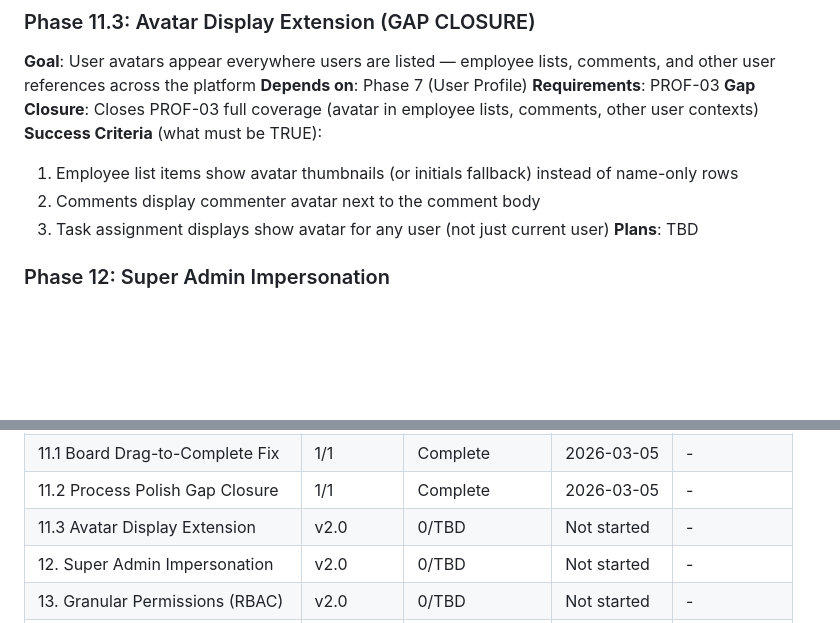
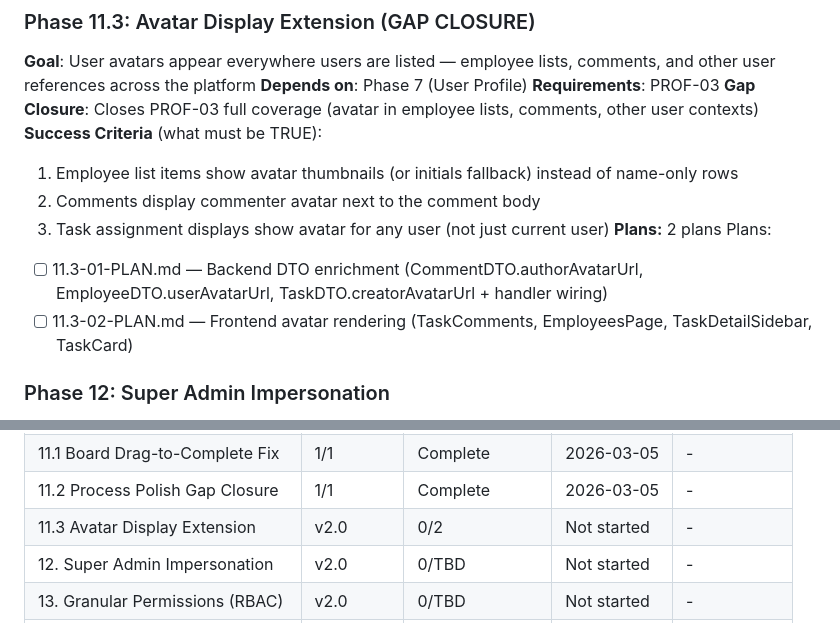
Before and after one commit to Aleksandr-hub/procivo, a Markdown page: .planning/ROADMAP.md, 2 parts joined by grey strips. Rendered like a GitHub page; blank space fills up the shorter version.

Commit message:
docs(11.3): create phase plan

```diff
--- a/.planning/ROADMAP.md
+++ b/.planning/ROADMAP.md
@@ -221,7 +221,10 @@ Plans:
   1. Employee list items show avatar thumbnails (or initials fallback) instead of name-only rows
   2. Comments display commenter avatar next to the comment body
   3. Task assignment displays show avatar for any user (not just current user)
-**Plans**: TBD
+**Plans:** 2 plans
+Plans:
+- [ ] 11.3-01-PLAN.md — Backend DTO enrichment (CommentDTO.authorAvatarUrl, EmployeeDTO.userAvatarUrl, TaskDTO.creatorAvatarUrl + handler wiring)
+- [ ] 11.3-02-PLAN.md — Frontend avatar rendering (TaskComments, EmployeesPage, TaskDetailSidebar, TaskCard)
 
 ### Phase 12: Super Admin Impersonation
 **Goal**: Super admins can impersonate any user for support purposes with a full audit trail and no JWT architecture violations
@@ -301,7 +304,7 @@ Plans:
 | 11. Timer Execution | 3/3 | Complete    | 2026-03-05 | - |
 | 11.1 Board Drag-to-Complete Fix | 1/1 | Complete    | 2026-03-05 | - |
 | 11.2 Process Polish Gap Closure | 1/1 | Complete    | 2026-03-05 | - |
-| 11.3 Avatar Display Extension | v2.0 | 0/TBD | Not started | - |
+| 11.3 Avatar Display Extension | v2.0 | 0/2 | Not started | - |
 | 12. Super Admin Impersonation | v2.0 | 0/TBD | Not started | - |
 | 13. Granular Permissions (RBAC) | v2.0 | 0/TBD | Not started | - |
 | 14. Infrastructure & Security | v2.0 | 0/TBD | Not started | - |
```
